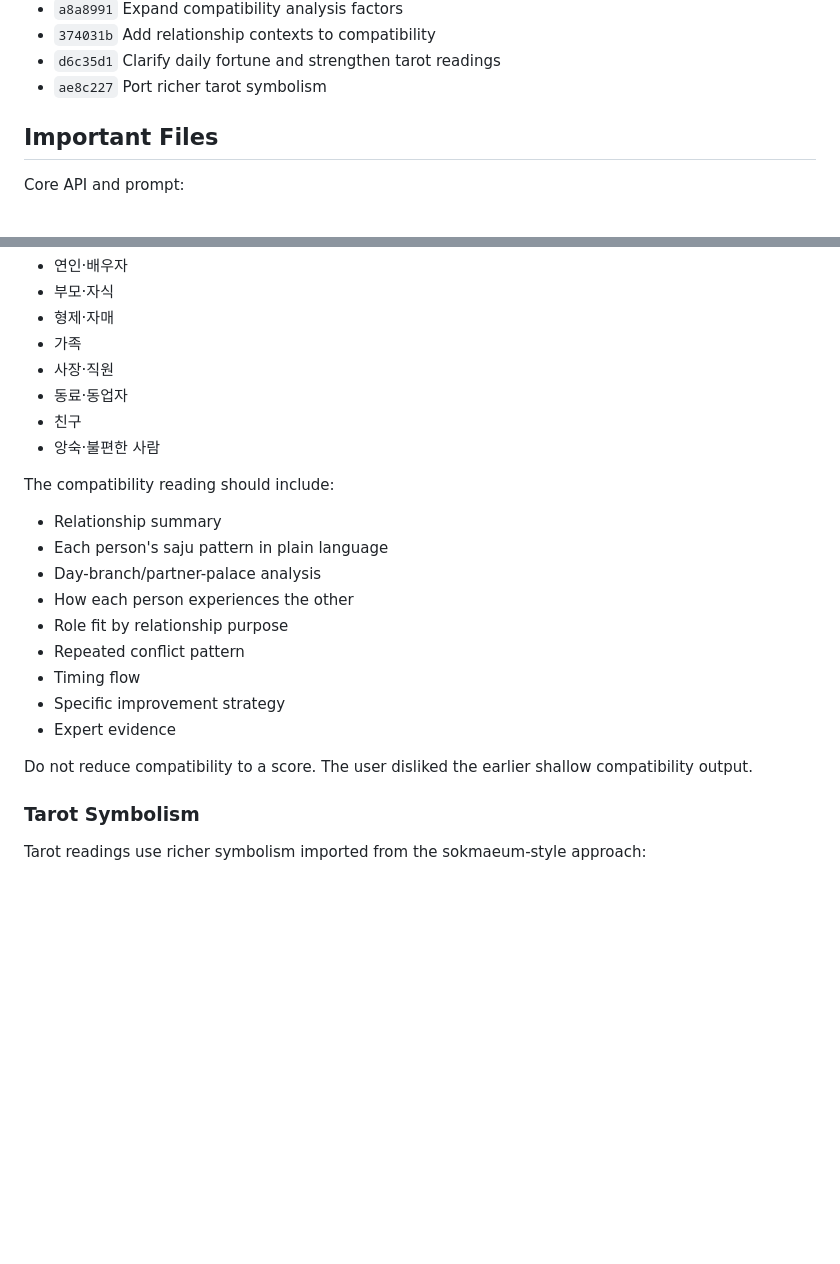
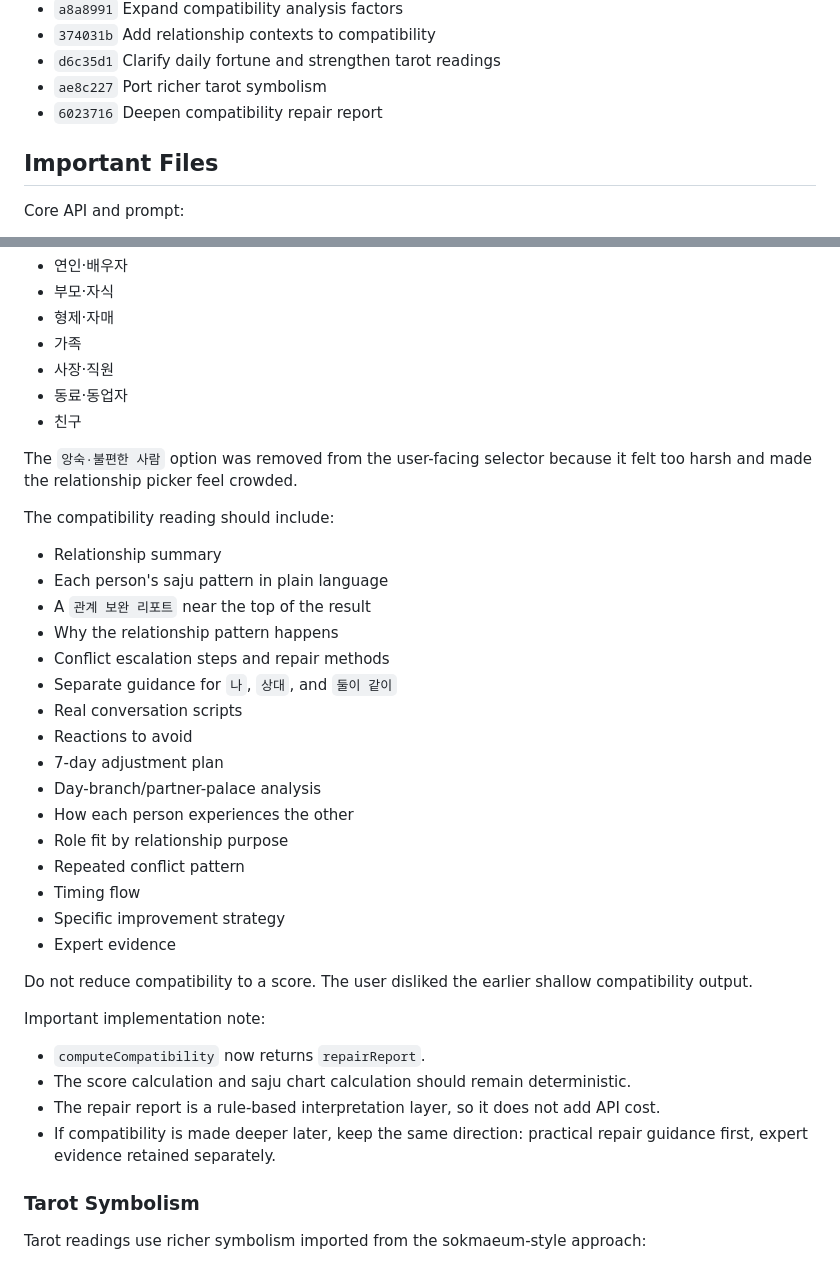
Before and after one commit to miziixx/jigoom, a Markdown page: saju-tarot-chatbot/CLAUDE.md, 2 parts joined by grey strips. GitHub-like rendering; blank space fills up the shorter version.

```diff
--- a/saju-tarot-chatbot/CLAUDE.md
+++ b/saju-tarot-chatbot/CLAUDE.md
@@ -96,6 +96,7 @@ Key commits already pushed:
 - `374031b` Add relationship contexts to compatibility
 - `d6c35d1` Clarify daily fortune and strengthen tarot readings
 - `ae8c227` Port richer tarot symbolism
+- `6023716` Deepen compatibility repair report
 
 ## Important Files
 
@@ -224,12 +225,20 @@ Compatibility should work beyond romantic relationships. Supported relationship
 - 사장·직원
 - 동료·동업자
 - 친구
-- 앙숙·불편한 사람
+
+The `앙숙·불편한 사람` option was removed from the user-facing selector because it felt too harsh and made the relationship picker feel crowded.
 
 The compatibility reading should include:
 
 - Relationship summary
 - Each person's saju pattern in plain language
+- A `관계 보완 리포트` near the top of the result
+- Why the relationship pattern happens
+- Conflict escalation steps and repair methods
+- Separate guidance for `나`, `상대`, and `둘이 같이`
+- Real conversation scripts
+- Reactions to avoid
+- 7-day adjustment plan
 - Day-branch/partner-palace analysis
 - How each person experiences the other
 - Role fit by relationship purpose
@@ -239,6 +248,13 @@ The compatibility reading should include:
 - Expert evidence
 
 Do not reduce compatibility to a score. The user disliked the earlier shallow compatibility output.
+
+Important implementation note:
+
+- `computeCompatibility` now returns `repairReport`.
+- The score calculation and saju chart calculation should remain deterministic.
+- The repair report is a rule-based interpretation layer, so it does not add API cost.
+- If compatibility is made deeper later, keep the same direction: practical repair guidance first, expert evidence retained separately.
 
 ### Tarot Symbolism
 
```
Also changed, not shown: saju-tarot-chatbot/docs/next_steps.md (+22 -2 lines), saju-tarot-chatbot/docs/record.md (+18 -0 lines).
